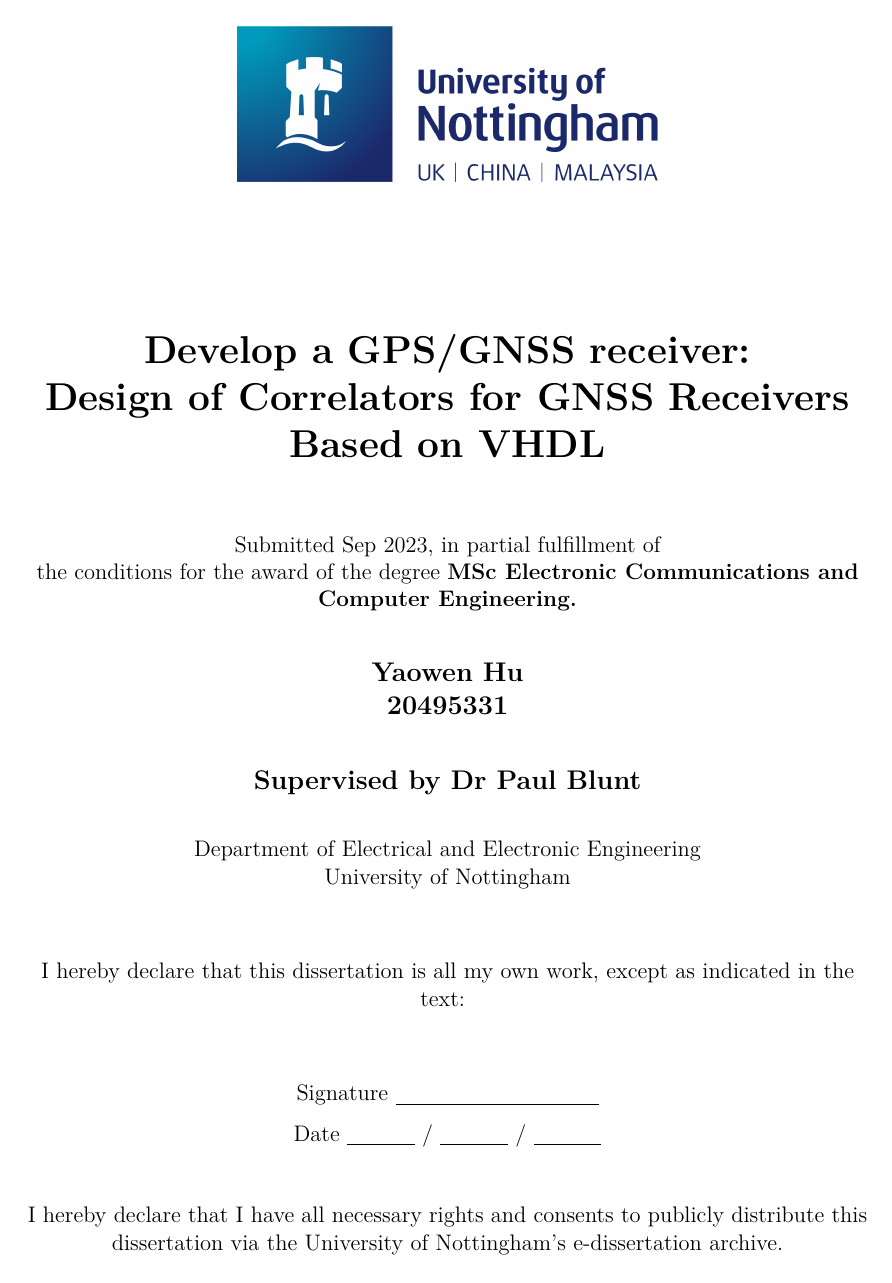
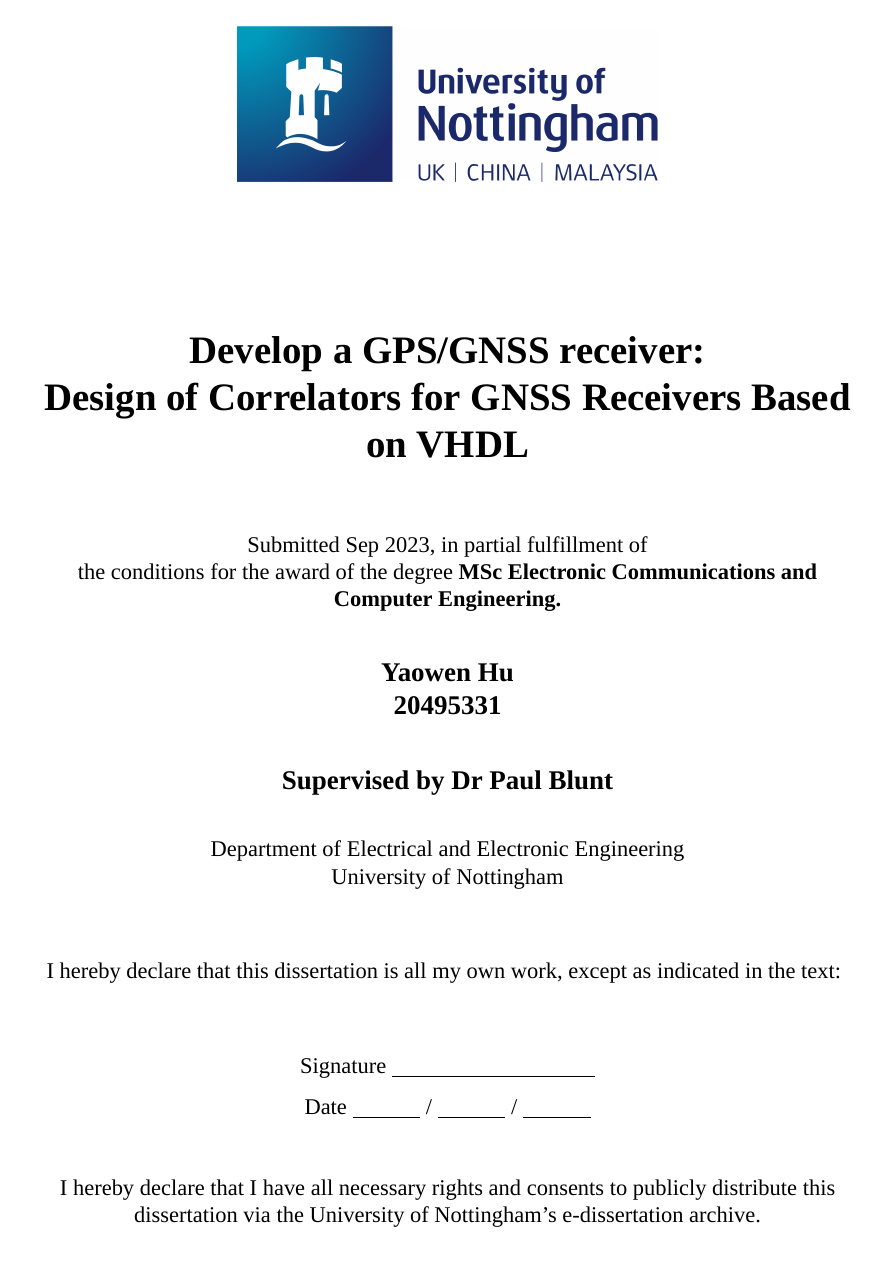
Before and after one commit to BenjiaH/MSc-Project, a LaTeX thesis (Final dissertation/thesis.tex, which reads Final dissertation/_INCLUDE/my.preamble.tex): page 1 of 8 before the commit and page 1 of 9 after it. Compiled offline with XeLaTeX; a missing font is replaced by an installed copy or a similar font; a missing bibliography style is replaced by a similar one.

Commit message:
Set font to Times New Roman

```diff
--- a/Final dissertation/_INCLUDE/my.preamble.tex
+++ b/Final dissertation/_INCLUDE/my.preamble.tex
@@ -19,6 +19,7 @@
 \usepackage{pdfpages}
 \usepackage{color}
 \usepackage{fancyhdr}
+\usepackage{fontspec}
 
 % Set position of page number
 \fancypagestyle{plain}{
@@ -26,3 +27,6 @@
     \renewcommand{\headrulewidth}{0pt}
     \fancyhead[R]{\thepage}}
 \pagestyle{plain}
+
+% Set font
+\setmainfont{Times New Roman}
```
Also changed, not shown: Final dissertation/introduction/introduction.tex (+2 -0 lines), Final dissertation/thesis.pdf.
